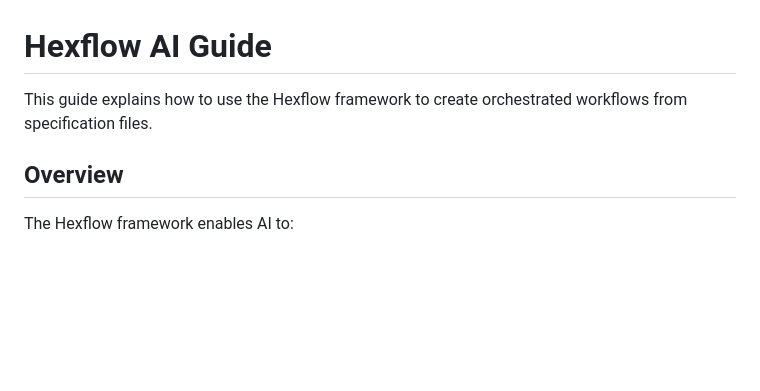
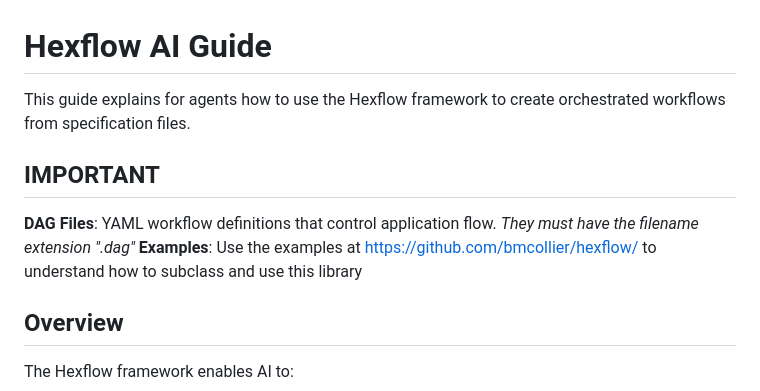
Before and after one commit to bmcollier/hexflow, a Markdown page: AI.md, the part around the change. Drawn GitHub-style; blank space fills up the shorter version.

Commit message:
Add more instruction to get started

```diff
--- a/AI.md
+++ b/AI.md
@@ -1,6 +1,11 @@
 # Hexflow AI Guide
 
-This guide explains how to use the Hexflow framework to create orchestrated workflows from specification files.
+This guide explains for agents how to use the Hexflow framework to create orchestrated workflows from specification files.
+
+## IMPORTANT
+
+**DAG Files**: YAML workflow definitions that control application flow. *They must have the filename extension ".dag"*
+**Examples**: Use the examples at https://github.com/bmcollier/hexflow/ to understand how to subclass and use this library
 
 ## Overview
 
```
